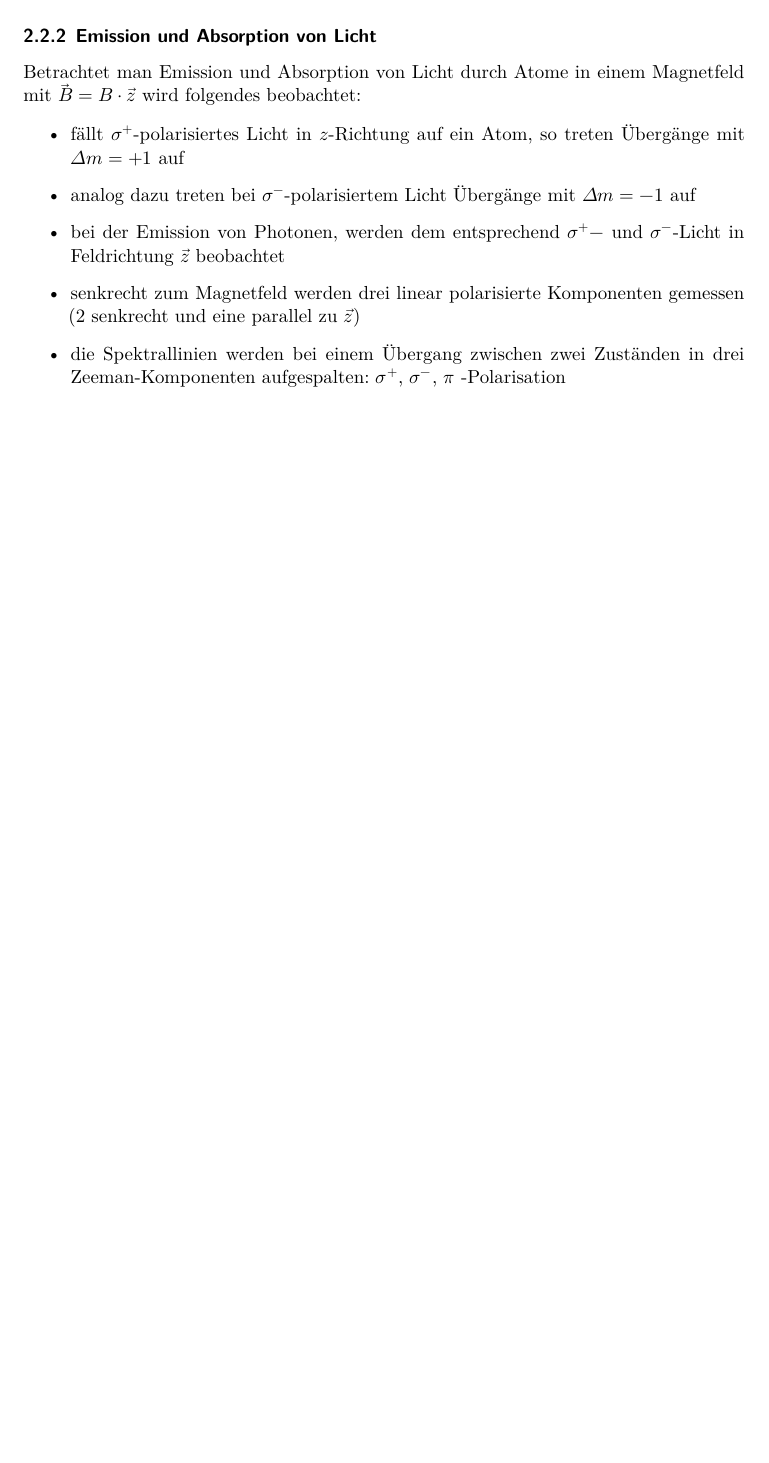
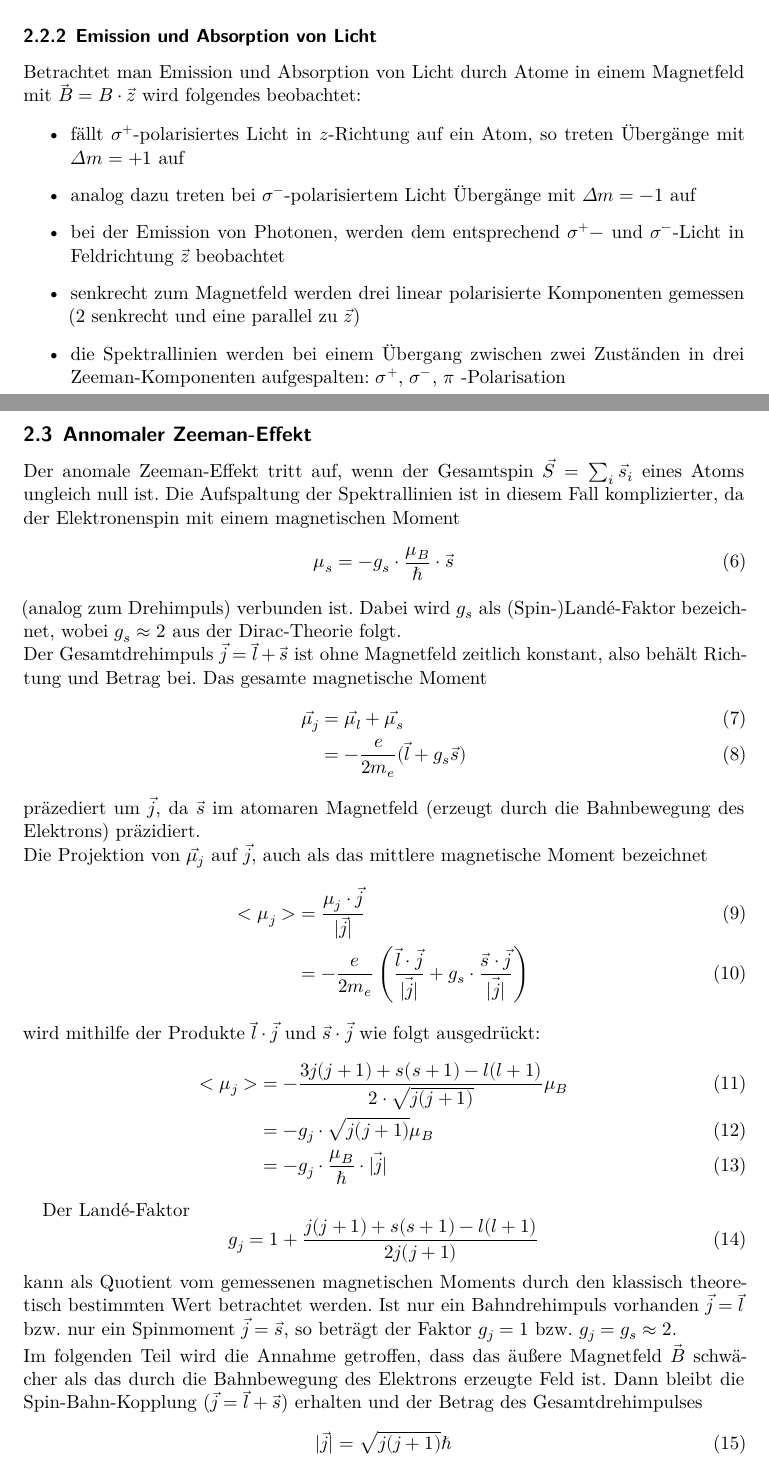
Before and after one commit to maaxxns/FP_Samuel_Max, a LaTeX document (V27_ZeemanEffekt/Latex/main.tex, which reads V27_ZeemanEffekt/Latex/content/theorie.tex): part of page 4 of 5 before the commit and two parts of pages 4 and 5 of 6 after it, the two joined at a grey line, cut so that both start at the same text, the shorter picture padded with empty space. Compiled offline with XeLaTeX.

Commit message:
auswahlregeln fehlt noch

```diff
--- a/V27_ZeemanEffekt/Latex/content/theorie.tex
+++ b/V27_ZeemanEffekt/Latex/content/theorie.tex
@@ -61,3 +62,47 @@ Betrachtet man Emission und Absorption von Licht durch Atome in einem Magnetfeld
     \item senkrecht zum Magnetfeld werden drei linear polarisierte Komponenten gemessen (2 senkrecht und eine parallel zu $\vec{z}$)
     \item die Spektrallinien werden bei einem Übergang zwischen zwei Zuständen in drei Zeeman-Komponenten aufgespalten: $\sigma^+$, $\sigma^-$, $\pi$ -Polarisation
 \end{itemize}
+
+\subsection{Annomaler Zeeman-Effekt}
+Der anomale Zeeman-Effekt tritt auf, wenn der Gesamtspin $\vec{S} = \sum_i \vec{s_i}$ eines Atoms ungleich null ist.
+Die Aufspaltung der Spektrallinien ist in diesem Fall komplizierter, da der Elektronenspin mit einem magnetischen Moment
+\begin{equation}
+    \mu_s = -g_s \cdot \frac{\mu_B}{\hbar} \cdot \vec{s}
+    \label{eqn:lande_s}
+\end{equation}
+(analog zum Drehimpuls) verbunden ist.
+Dabei wird $g_s$ als (Spin-)Landé-Faktor bezeichnet, wobei $g_s \approx 2$ aus der Dirac-Theorie folgt.
+\\
+Der Gesamtdrehimpuls $\vec{j} = \vec{l} + \vec{s}$ ist ohne Magnetfeld zeitlich konstant, also behält Richtung und Betrag bei.
+Das gesamte magnetische Moment
+\begin{align}
+    \vec{\mu_j} &= \vec{\mu_l} + \vec{\mu_s} \\
+    &= - \frac{e}{2m_e}(\vec{l} + g_s \vec{s})
+\end{align}
+präzediert um $\vec{j}$, da $\vec{s}$ im atomaren Magnetfeld (erzeugt durch die Bahnbewegung des Elektrons) präzidiert.
+\\
+Die Projektion von $\vec{\mu_j}$ auf $\vec{j}$, auch als das mittlere magnetische Moment bezeichnet
+\begin{align}
+    <\mu_j> &= \frac{\mu_j \cdot \vec{j}}{|\vec{j}|}\\
+    &= -\frac{e}{2m_e} \left ( \frac{\vec{l} \cdot \vec{j}}{\vec{|j|}} + g_s \cdot \frac{\vec{s} \cdot \vec{j}}{\vec{|j|}} \right )
+\end{align}
+wird mithilfe der Produkte $\vec{l} \cdot \vec{j}$ und $\vec{s} \cdot \vec{j}$ wie folgt ausgedrückt:
+\begin{align}
+    <\mu_j> &= - \frac{3j(j+1) + s(s+1) - l(l+1)}{2 \cdot \sqrt{j(j+1)}} \mu_B \\
+    &= - g_j \cdot \sqrt{j(j+1)} \mu_B \\
+    &= - g_j \cdot \frac{\mu_B}{\hbar} \cdot \vec{|j|}
+\end{align}
+
+Der Landé-Faktor
+\begin{equation}
+    g_j = 1 + \frac{j(j+1) + s(s+1) - l(l+1)}{2j(j+1)}
+    \label{eqn:lande}
+\end{equation}
+kann als Quotient vom gemessenen magnetischen Moments durch den klassisch theoretisch bestimmten Wert betrachtet werden.
+Ist nur ein Bahndrehimpuls vorhanden $\vec{j}=\vec{l}$ bzw. nur ein Spinmoment $\vec{j}=\vec{s}$, so beträgt der Faktor $g_j=1$ bzw. $g_j = g_s \approx 2$.
+\\
+Im folgenden Teil wird die Annahme getroffen, dass das äußere Magnetfeld $\vec{B}$ schwächer als das durch die Bahnbewegung des Elektrons erzeugte Feld ist.
+Dann bleibt die Spin-Bahn-Kopplung ($\vec{j}=\vec{l}+\vec{s}$) erhalten und der Betrag des Gesamtdrehimpulses
+\begin{equation}
+    |\vec{j}| = \sqrt{j(j+1)} \hbar
+\end{equation}
```
Also changed, not shown: V27_ZeemanEffekt/Latex/content/theorie.tex (20 more changed lines).
